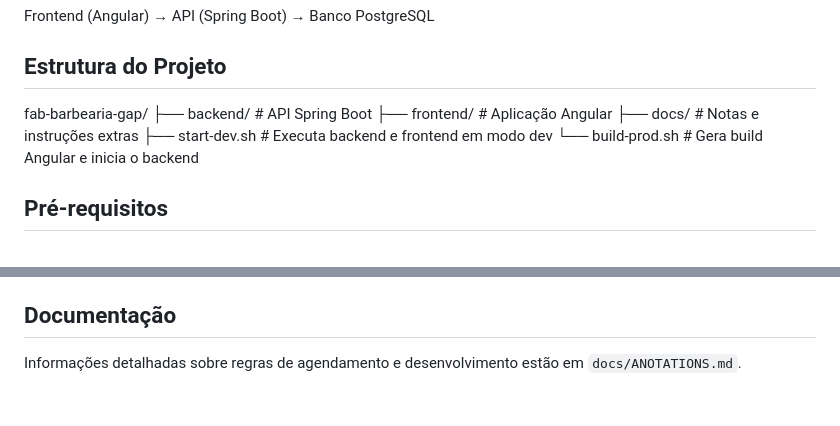
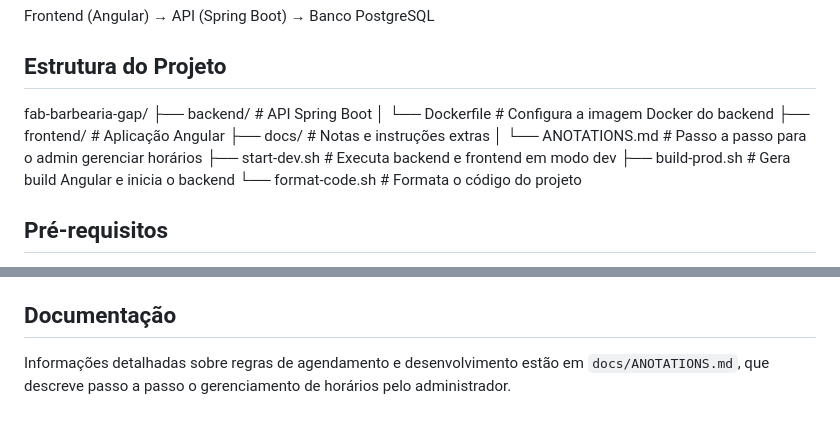
Before and after one commit to EllyanL/CCA-BR-BarbeariaGAP, a Markdown page: README.md, 2 parts joined by grey strips. Rendered like a GitHub page.

Commit message:
docs: detalha scripts e notas

```diff
--- a/README.md
+++ b/README.md
@@ -15,11 +15,14 @@ Frontend (Angular) → API (Spring Boot) → Banco PostgreSQL
 
 ## Estrutura do Projeto
 fab-barbearia-gap/
-├── backend/ # API Spring Boot
-├── frontend/ # Aplicação Angular
-├── docs/ # Notas e instruções extras
-├── start-dev.sh # Executa backend e frontend em modo dev
-└── build-prod.sh # Gera build Angular e inicia o backend
+├── backend/           # API Spring Boot
+│   └── Dockerfile     # Configura a imagem Docker do backend
+├── frontend/          # Aplicação Angular
+├── docs/              # Notas e instruções extras
+│   └── ANOTATIONS.md  # Passo a passo para o admin gerenciar horários
+├── start-dev.sh       # Executa backend e frontend em modo dev
+├── build-prod.sh      # Gera build Angular e inicia o backend
+└── format-code.sh     # Formata o código do projeto
 
 ## Pré-requisitos
 - **JDK**: versão 18 ou superior.
@@ -189,4 +192,5 @@ definições de banco de dados) antes de rodar os testes.
 - **Erros de build do frontend**: remova `node_modules` e execute `npm install` novamente.
 
 ## Documentação
-Informações detalhadas sobre regras de agendamento e desenvolvimento estão em `docs/ANOTATIONS.md`.
+Informações detalhadas sobre regras de agendamento e desenvolvimento estão em `docs/ANOTATIONS.md`,
+que descreve passo a passo o gerenciamento de horários pelo administrador.
```
